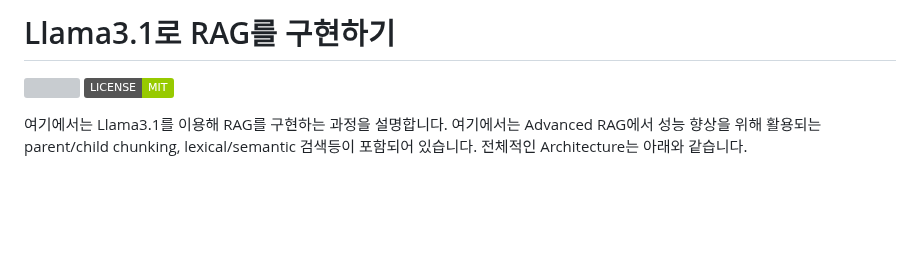
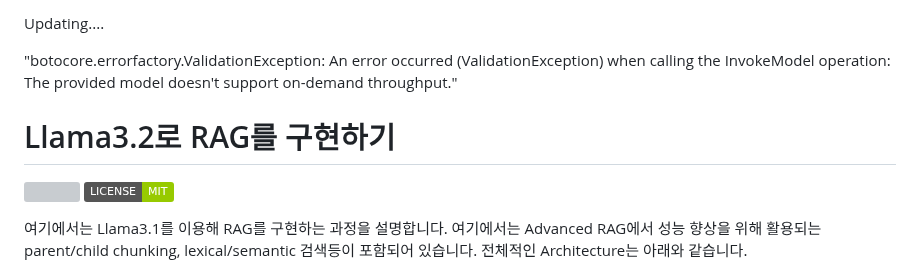
Before and after one commit to kyopark2014/llama3.2-rag-bot, a Markdown page: README.md, the part around the change. Drawn GitHub-style; badges without logos; blank space fills up the shorter version; grey boxes are pictures that could not be loaded.

```diff
--- a/README.md
+++ b/README.md
@@ -1,4 +1,8 @@
-# Llama3.1로 RAG를 구현하기
+Updating....
+
+"botocore.errorfactory.ValidationException: An error occurred (ValidationException) when calling the InvokeModel operation: The provided model doesn't support on-demand throughput."
+
+# Llama3.2로 RAG를 구현하기
 
 <a href="https://hits.seeyoufarm.com"><img src="https://hits.seeyoufarm.com/api/count/incr/badge.svg?url=https%3A%2F%2Fgithub.com%2Fkyopark2014%2Fllama3.1-rag-bot&count_bg=%2379C83D&title_bg=%23555555&icon=&icon_color=%23E7E7E7&title=hits&edge_flat=false"/></a>
 <img alt="License" src="https://img.shields.io/badge/LICENSE-MIT-green">
```
